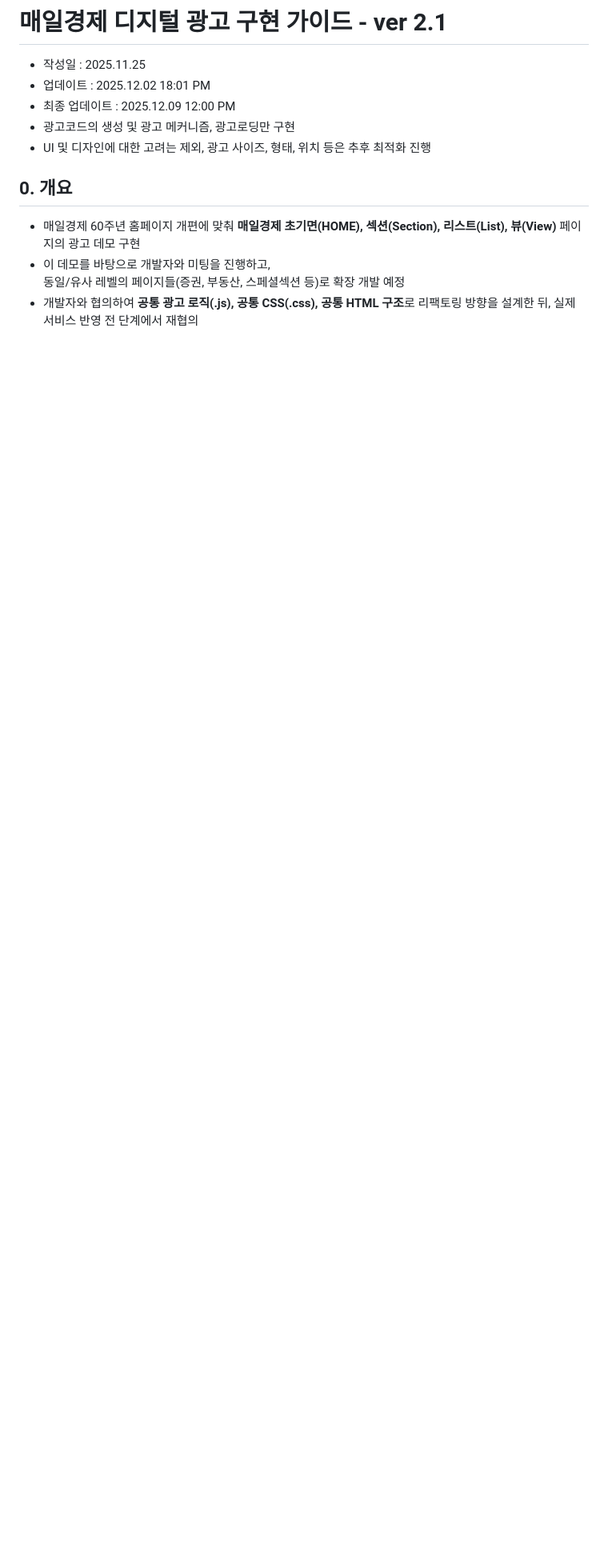
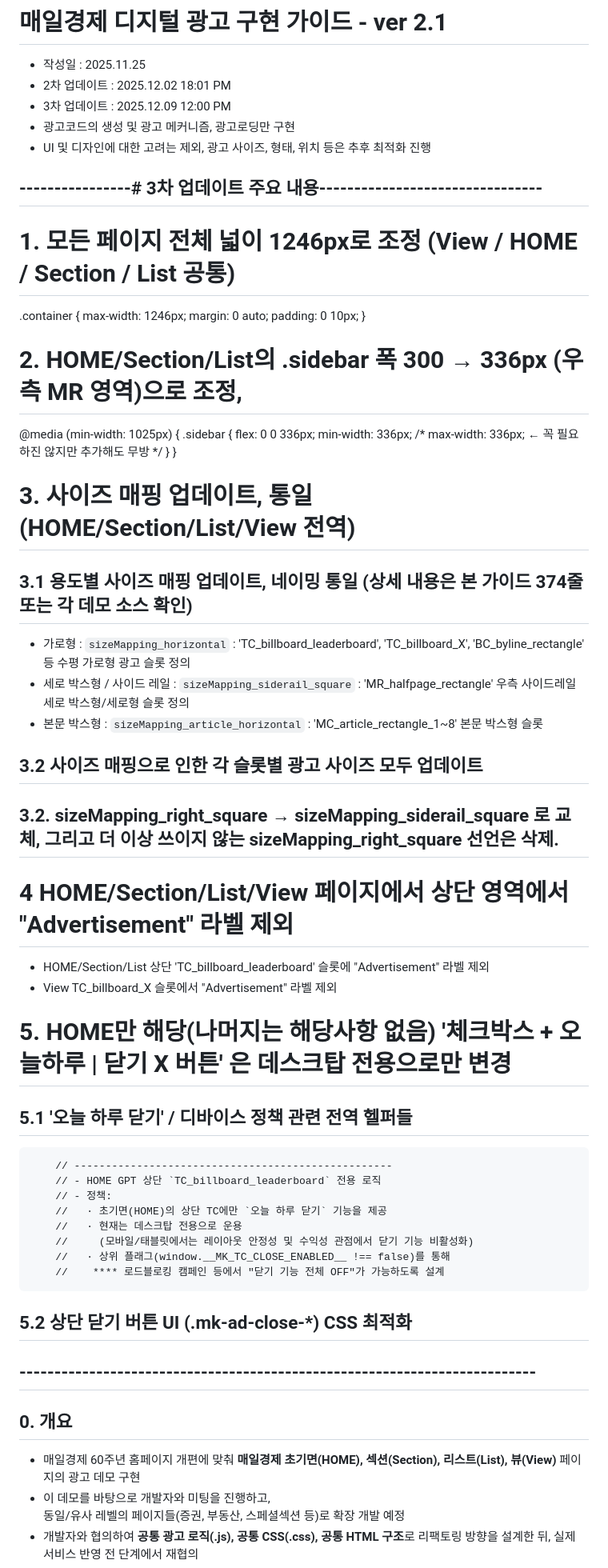
Before and after one commit to aura153/Tabula_Rasa, a Markdown page: docs/Tabula_IMPLEMENTATION_GUIDE.md, the part around the change printed below. Shown: that part at 80% size. GitHub-like rendering; blank space fills up the shorter version.

Commit message:
구현 가이드  3차 업데이트 : 2025.12.09 12:00 PM

```diff
--- a/docs/Tabula_IMPLEMENTATION_GUIDE.md
+++ b/docs/Tabula_IMPLEMENTATION_GUIDE.md
@@ -1,9 +1,49 @@
 # 매일경제 디지털 광고 구현 가이드 - ver 2.1
 - 작성일 : 2025.11.25
-- 업데이트 : 2025.12.02 18:01 PM
-- 최종 업데이트 : 2025.12.09 12:00 PM
+- 2차 업데이트 : 2025.12.02 18:01 PM
+- 3차 업데이트 : 2025.12.09 12:00 PM
 - 광고코드의 생성 및 광고 메커니즘, 광고로딩만 구현
 - UI 및 디자인에 대한 고려는 제외, 광고 사이즈, 형태, 위치 등은 추후 최적화 진행
+
+## ----------------# 3차 업데이트 주요 내용--------------------------------
+# 1. 모든 페이지 전체 넓이 1246px로 조정 (View / HOME / Section / List 공통)
+.container { max-width: 1246px; margin: 0 auto; padding: 0 10px; }
+
+# 2. HOME/Section/List의 .sidebar 폭 300 → 336px (우측 MR 영역)으로 조정,
+@media (min-width: 1025px) {
+    .sidebar {
+        flex: 0 0 336px;
+        min-width: 336px;
+        /* max-width: 336px;  ← 꼭 필요하진 않지만 추가해도 무방 */
+    }
+}
+
+# 3. 사이즈 매핑 업데이트, 통일 (HOME/Section/List/View 전역)
+  ## 3.1 용도별 사이즈 매핑 업데이트, 네이밍 통일 (상세 내용은 본 가이드 374줄 또는 각 데모 소스 확인)
+  - 가로형 : `sizeMapping_horizontal` : 'TC_billboard_leaderboard', 'TC_billboard_X', 'BC_byline_rectangle' 등 수평 가로형 광고 슬롯 정의
+  - 세로 박스형 / 사이드 레일 :  `sizeMapping_siderail_square` : 'MR_halfpage_rectangle' 우측 사이드레일 세로 박스형/세로형 슬롯 정의
+  - 본문 박스형 : `sizeMapping_article_horizontal` : 'MC_article_rectangle_1~8' 본문 박스형 슬롯
+  ## 3.2 사이즈 매핑으로 인한 각 슬롯별 광고 사이즈 모두 업데이트
+  ## 3.2. sizeMapping_right_square → sizeMapping_siderail_square 로 교체, 그리고 더 이상 쓰이지 않는 sizeMapping_right_square 선언은 삭제.
+
+# 4 HOME/Section/List/View 페이지에서 상단 영역에서  "Advertisement" 라벨 제외
+- HOME/Section/List 상단 'TC_billboard_leaderboard' 슬롯에 "Advertisement" 라벨 제외
+-  View  TC_billboard_X  슬롯에서  "Advertisement" 라벨 제외
+
+# 5. HOME만 해당(나머지는 해당사항 없음)  '체크박스 + 오늘하루 | 닫기 X 버튼' 은 데스크탑 전용으로만 변경
+
+  ## 5.1 '오늘 하루 닫기' / 디바이스 정책 관련 전역 헬퍼들
+        // ---------------------------------------------------
+        // - HOME GPT 상단 `TC_billboard_leaderboard` 전용 로직
+        // - 정책:
+        //   · 초기면(HOME)의 상단 TC에만 `오늘 하루 닫기` 기능을 제공
+        //   · 현재는 데스크탑 전용으로 운용
+        //     (모바일/태블릿에서는 레이아웃 안정성 및 수익성 관점에서 닫기 기능 비활성화)
+        //   · 상위 플래그(window.__MK_TC_CLOSE_ENABLED__ !== false)를 통해
+        //    **** 로드블로킹 캠페인 등에서 "닫기 기능 전체 OFF"가 가능하도록 설계
+  ## 5.2 상단 닫기 버튼 UI (.mk-ad-close-*) CSS 최적화
+## --------------------------------------------------------------------------
+
 
 ## 0. 개요
 
```
Also changed, not shown: other parts of docs/Tabula_IMPLEMENTATION_GUIDE.md (+6 -3 lines).
